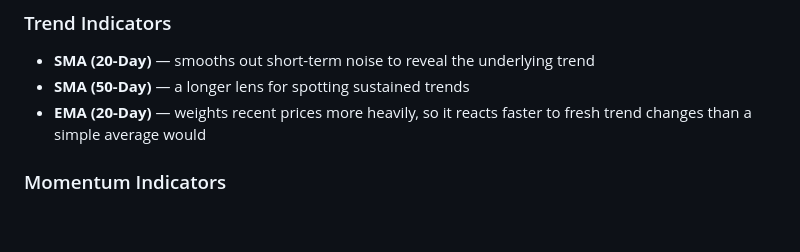
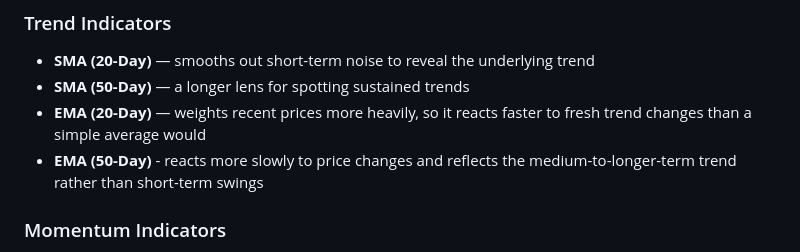
Before and after one commit to avnig309-dotcom/StockPricePrediction_project, a Markdown page: README.md, the part around the change. GitHub-like rendering; blank space fills up the shorter version.

```diff
--- a/README.md
+++ b/README.md
@@ -59,6 +59,7 @@ Once verified, technical indicators are engineered on top of the cleaned data, a
 - **SMA (20-Day)** — smooths out short-term noise to reveal the underlying trend
 - **SMA (50-Day)** — a longer lens for spotting sustained trends
 - **EMA (20-Day)** — weights recent prices more heavily, so it reacts faster to fresh trend changes than a simple average would
+- **EMA (50-Day)** - reacts more slowly to price changes and reflects the medium-to-longer-term trend rather than short-term swings
 
 ### Momentum Indicators
 - **RSI (14-Day)** — flags overbought or oversold conditions
```
